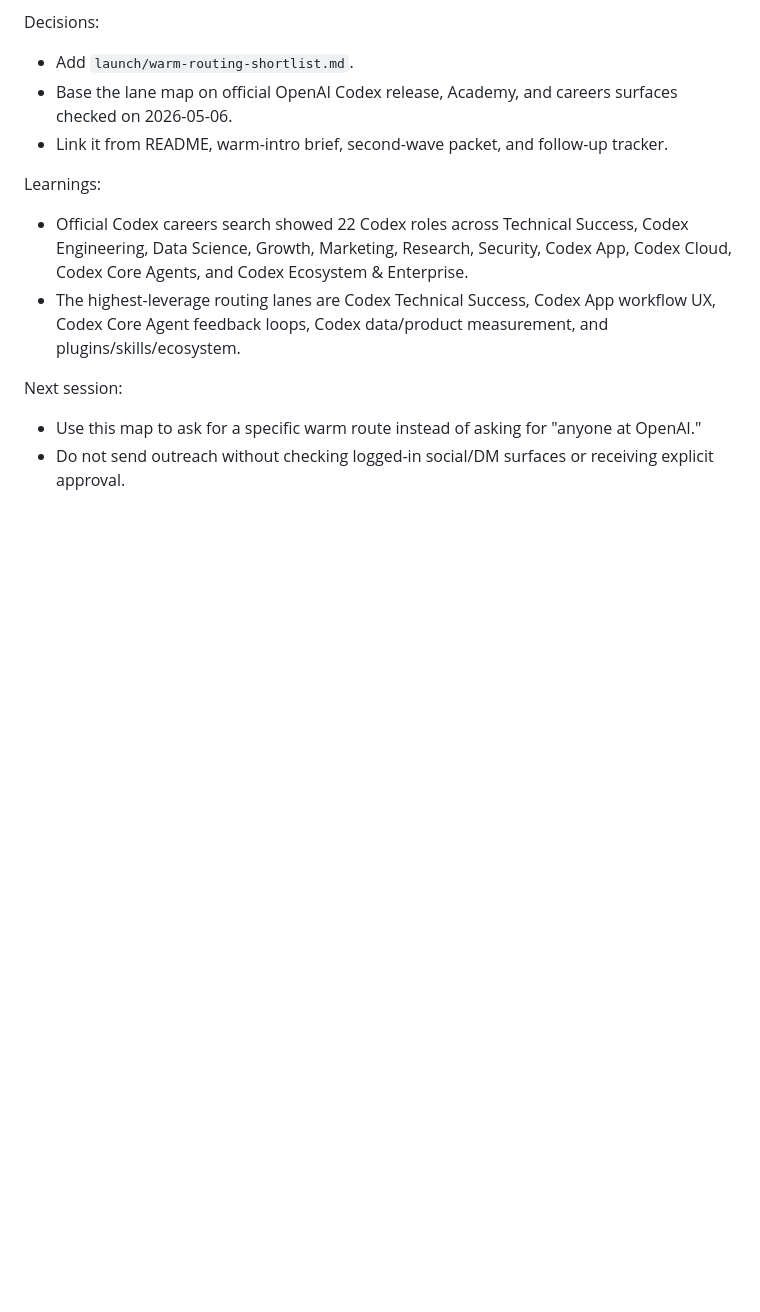
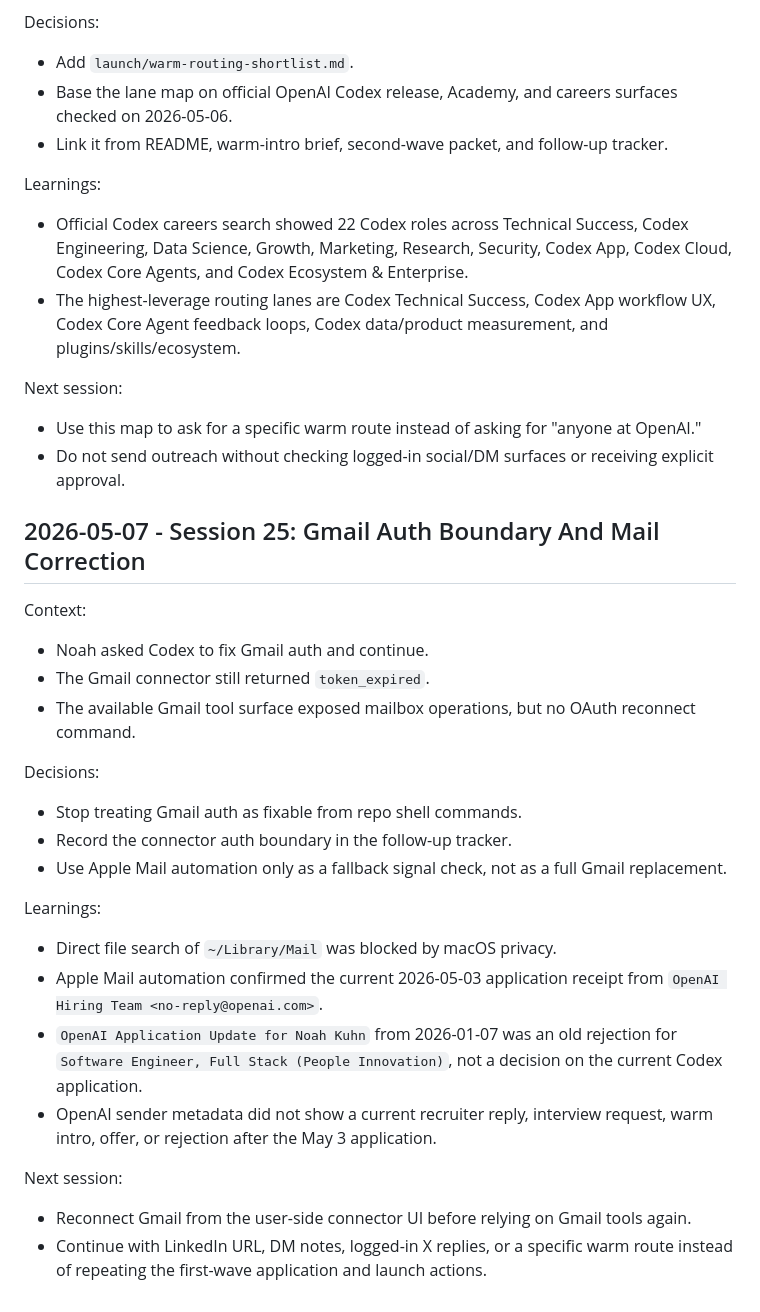
Before and after one commit to noahkuhn/openai-audition, a Markdown page: BUILD_LOG.md, the part around the change. Drawn GitHub-style; blank space fills up the shorter version.

```diff
--- a/BUILD_LOG.md
+++ b/BUILD_LOG.md
@@ -630,3 +630,29 @@ Next session:
 
 - Use this map to ask for a specific warm route instead of asking for "anyone at OpenAI."
 - Do not send outreach without checking logged-in social/DM surfaces or receiving explicit approval.
+
+## 2026-05-07 - Session 25: Gmail Auth Boundary And Mail Correction
+
+Context:
+
+- Noah asked Codex to fix Gmail auth and continue.
+- The Gmail connector still returned `token_expired`.
+- The available Gmail tool surface exposed mailbox operations, but no OAuth reconnect command.
+
+Decisions:
+
+- Stop treating Gmail auth as fixable from repo shell commands.
+- Record the connector auth boundary in the follow-up tracker.
+- Use Apple Mail automation only as a fallback signal check, not as a full Gmail replacement.
+
+Learnings:
+
+- Direct file search of `~/Library/Mail` was blocked by macOS privacy.
+- Apple Mail automation confirmed the current 2026-05-03 application receipt from `OpenAI Hiring Team <no-reply@openai.com>`.
+- `OpenAI Application Update for Noah Kuhn` from 2026-01-07 was an old rejection for `Software Engineer, Full Stack (People Innovation)`, not a decision on the current Codex application.
+- OpenAI sender metadata did not show a current recruiter reply, interview request, warm intro, offer, or rejection after the May 3 application.
+
+Next session:
+
+- Reconnect Gmail from the user-side connector UI before relying on Gmail tools again.
+- Continue with LinkedIn URL, DM notes, logged-in X replies, or a specific warm route instead of repeating the first-wave application and launch actions.
```
Also changed, not shown: MEMORY.md (+10 -0 lines), launch/follow-up-tracker.md (+25 -1 lines).
